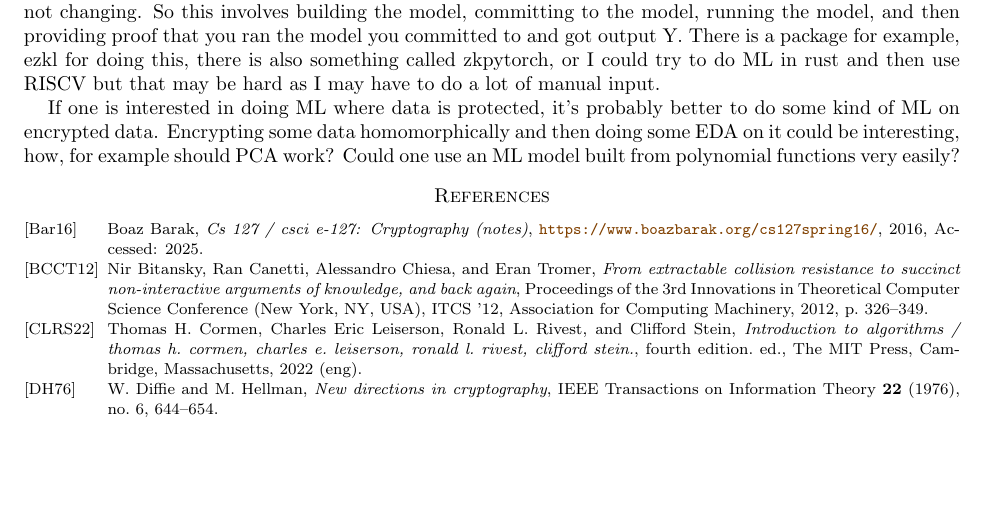
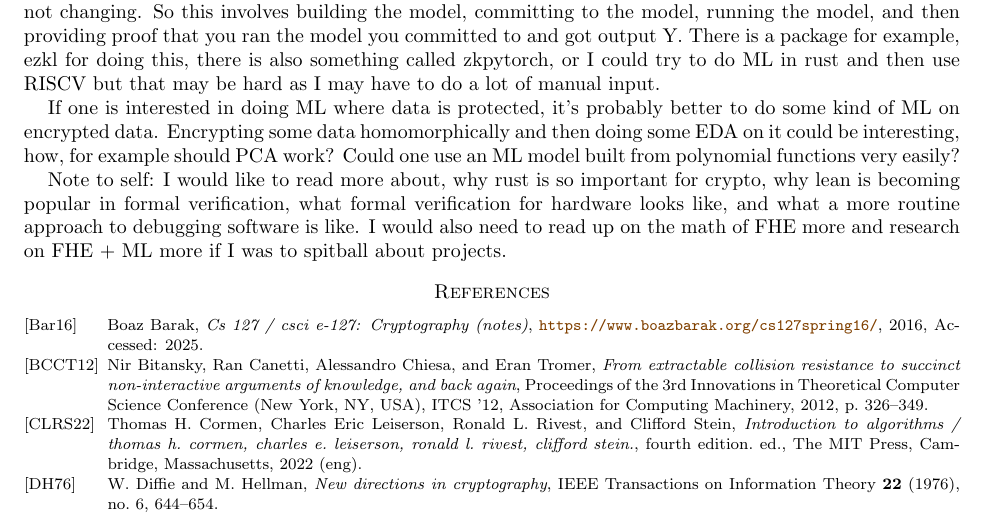
Before and after one commit to desmondcoles1/fall_2025_exercises_and_notes, a LaTeX paper (notes/texed_notes/one_day_at_a_time.tex): part of page 8 of 8, cut so that both start at the same text, the shorter picture padded with empty space. Compiled offline with pdfLaTeX.

Commit message:
updated notes

```diff
--- a/notes/texed_notes/one_day_at_a_time.tex
+++ b/notes/texed_notes/one_day_at_a_time.tex
@@ -352,6 +352,7 @@ I was reading about zkML a bit more, and the main use case that I can think of i
 
 If one is interested in doing ML where data is protected, it's probably better to do some kind of ML on encrypted data. Encrypting some data homomorphically and then doing some EDA on it could be interesting, how, for example should PCA work? Could one use an ML model built from polynomial functions very easily?
 
+Note to self: I would like to read more about, why rust is so important for crypto, why lean is becoming popular in formal verification, what formal verification for hardware looks like, and what a more routine approach to debugging software is like. I would also need to read up on the math of FHE more and research on FHE + ML more if I was to spitball about projects.
 
 \nocite{*}
 \bibliographystyle{amsalpha}
```
Also changed, not shown: notes/texed_notes/one_day_at_a_time.pdf.
